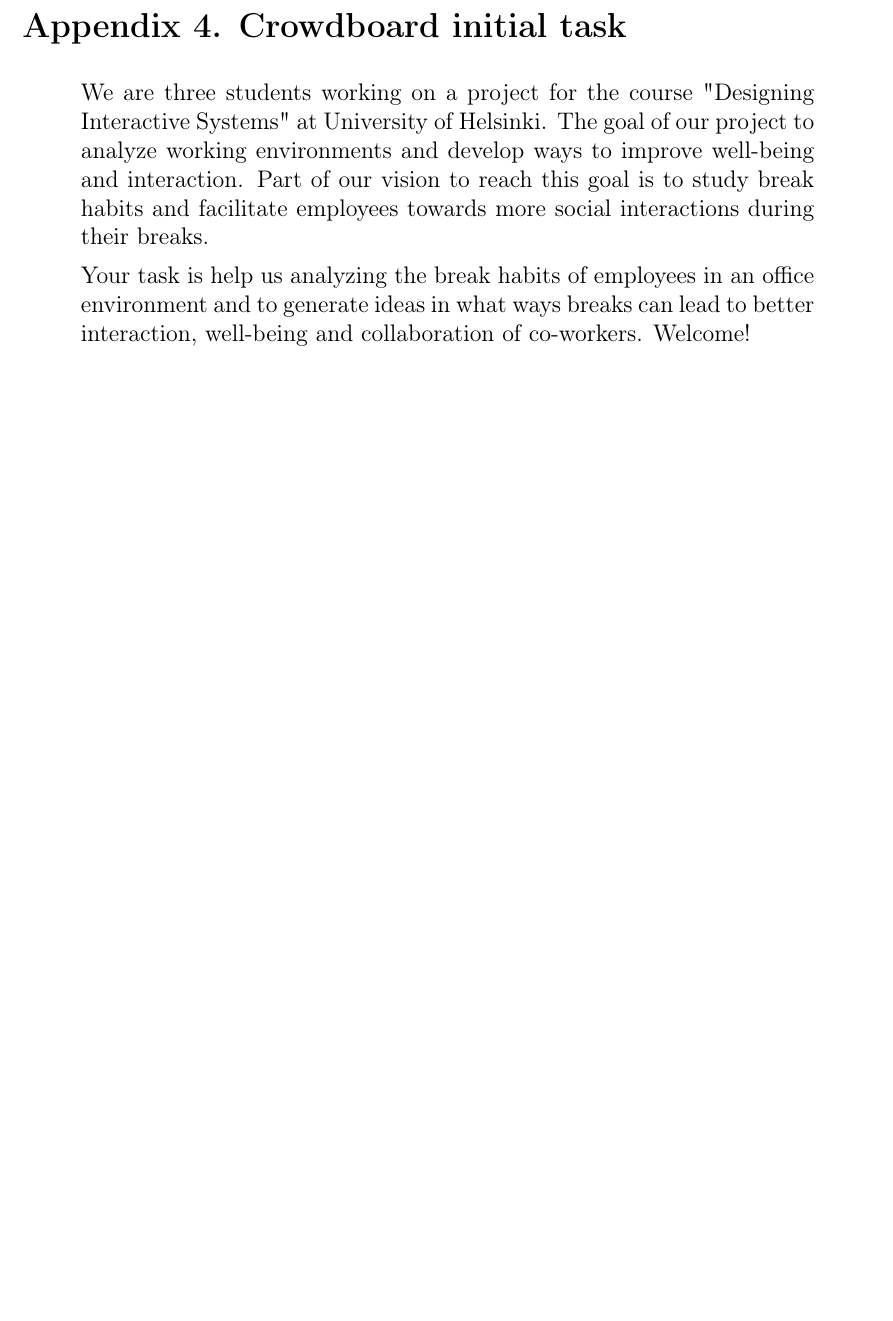
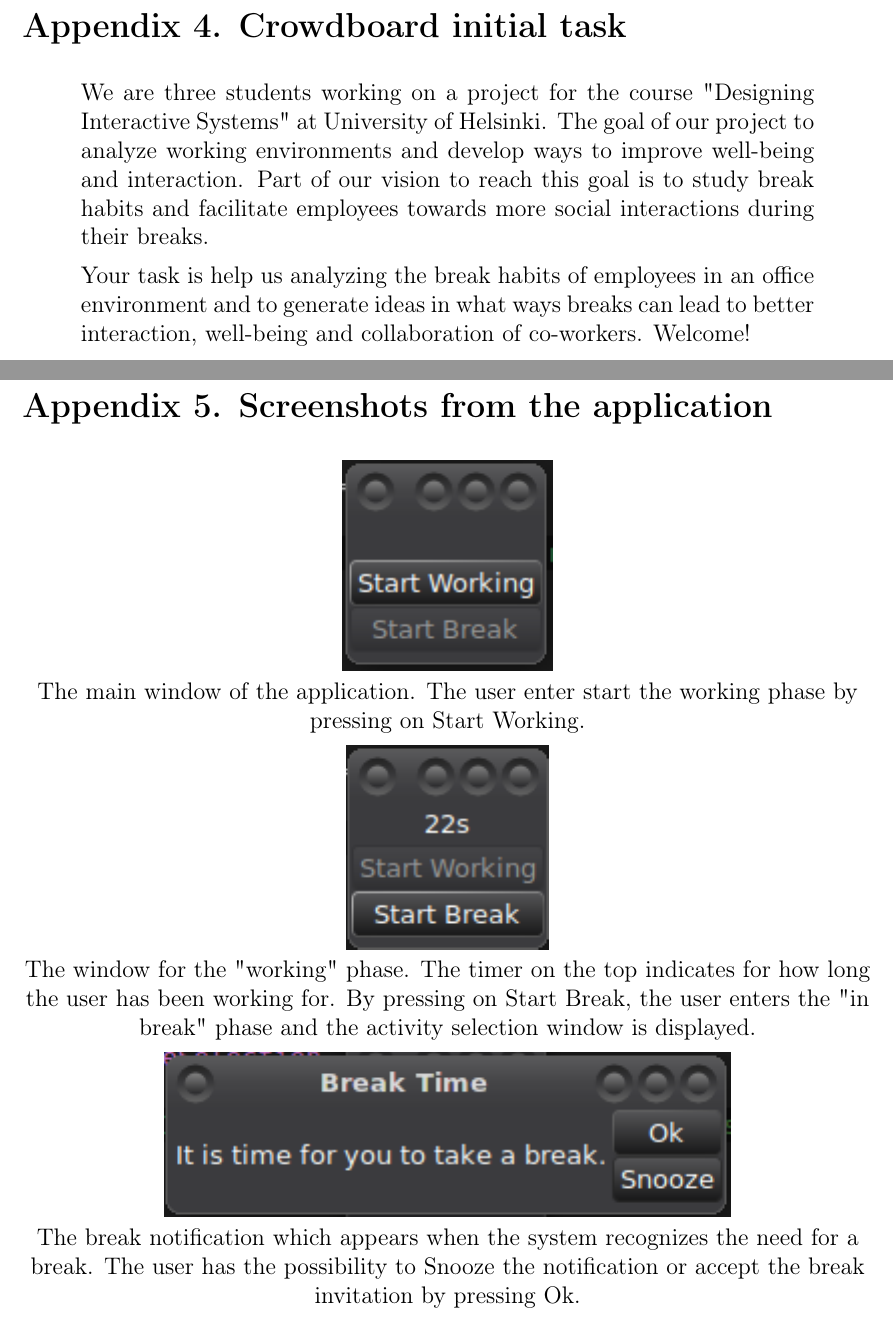
Before and after one commit to InteractiveOfficeProject/final-report, a LaTeX document (Interactive_Office.tex): part of page 31 of 31 before the commit and two parts of pages 31 and 32 of 33 after it, the two joined at a grey line, cut so that both start at the same text, the shorter picture padded with empty space. Compiled offline with pdfLaTeX.

Commit message:
Added screenshots and their explanation to appendicies

```diff
--- a/Interactive_Office.tex
+++ b/Interactive_Office.tex
@@ -129,3 +129,18 @@ We are three students working on a project for the course "Designing Interactive
 Your task is help us analyzing the break habits of employees in an office environment and to generate ideas in what ways breaks can lead to better interaction, well-being and collaboration of co-workers. Welcome!
 \end{quote}
 
+\internalappendix{5}{Screenshots from the application}
+	\begin{center}
+		\includegraphics{images/app-screenshots/mainwindow-cropped.png} \\
+
+		The main window of the application. The user enter start the working phase by pressing on Start Working.
+
+		\includegraphics{images/app-screenshots/working-cropped.png} \\
+
+		The window for the "working" phase. The timer on the top indicates for how long the user has been working for. By pressing on Start Break, the user enters the "in break" phase and the activity selection window is displayed.
+
+		\includegraphics{images/app-screenshots/break-notification-cropped.png} \\
+
+		The break notification which appears when the system recognizes the need for a break. The user has the possibility to Snooze the notification or accept the break invitation by pressing Ok.
+
+		\pagebreak
```
Also changed, not shown: Interactive_Office.tex (11 more changed lines).
